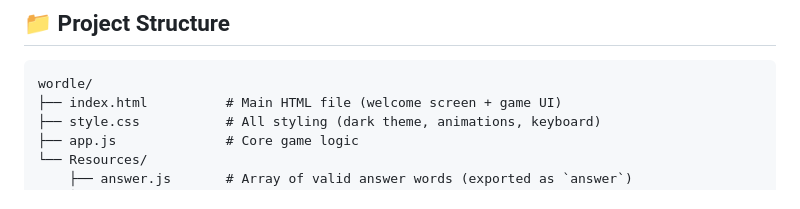
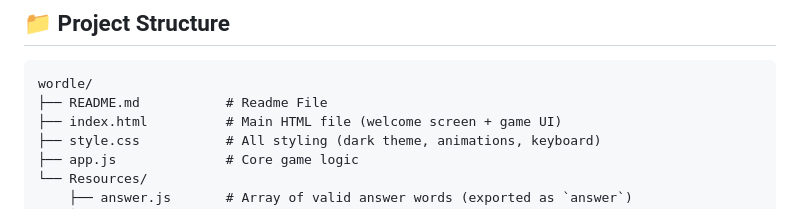
Before and after one commit to ashutosht0210/Wordle-Clone, a Markdown page: README.md, the part around the change. Drawn GitHub-style.

Commit message:
fixed project structure

````diff
--- a/README.md
+++ b/README.md
@@ -14,6 +14,7 @@ A browser-based Wordle clone built with vanilla HTML, CSS, and JavaScript — no
 
 ```
 wordle/
+├── README.md           # Readme File
 ├── index.html          # Main HTML file (welcome screen + game UI)
 ├── style.css           # All styling (dark theme, animations, keyboard)
 ├── app.js              # Core game logic
````
